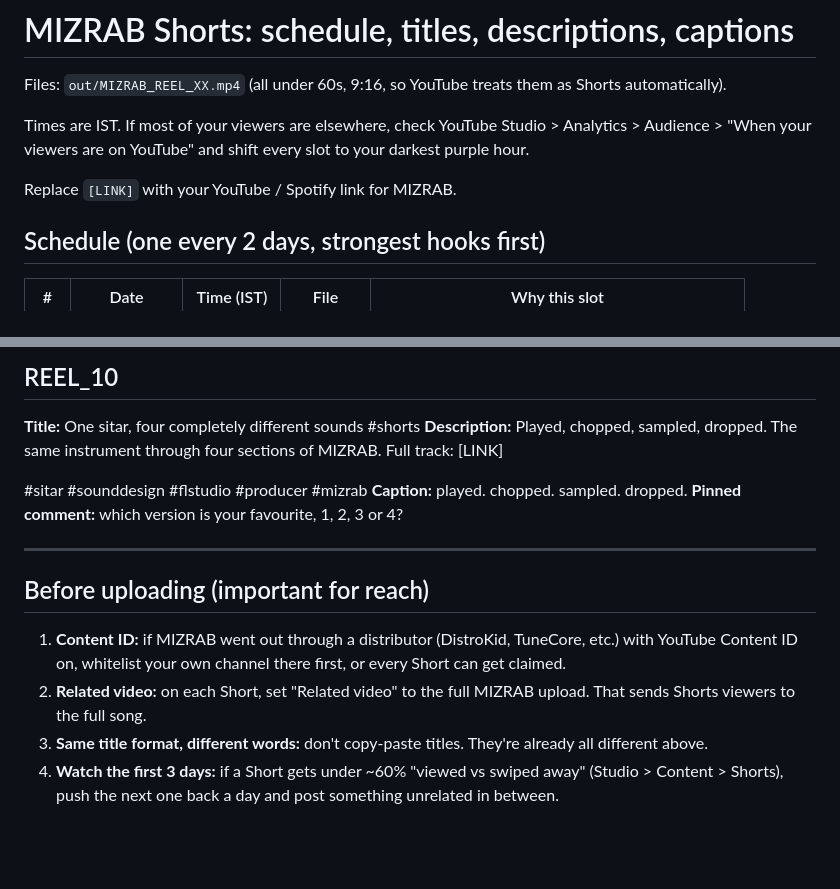
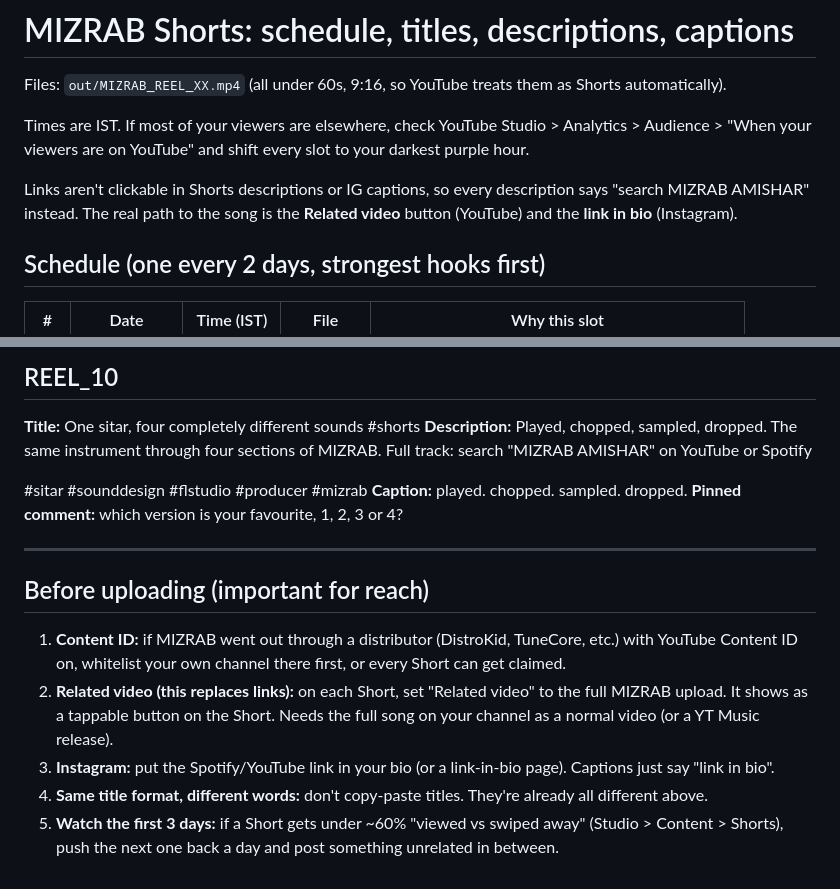
Before and after one commit to amishardev/EDITSS, a Markdown page: YOUTUBE_PLAN.md, 2 parts joined by grey strips. Drawn GitHub-style; blank space fills up the shorter version.

```diff
--- a/YOUTUBE_PLAN.md
+++ b/YOUTUBE_PLAN.md
@@ -4,7 +4,7 @@ Files: `out/MIZRAB_REEL_XX.mp4` (all under 60s, 9:16, so YouTube treats them as
 
 Times are IST. If most of your viewers are elsewhere, check YouTube Studio > Analytics > Audience > "When your viewers are on YouTube" and shift every slot to your darkest purple hour.
 
-Replace `[LINK]` with your YouTube / Spotify link for MIZRAB.
+Links aren't clickable in Shorts descriptions or IG captions, so every description says "search MIZRAB AMISHAR" instead. The real path to the song is the **Related video** button (YouTube) and the **link in bio** (Instagram).
 
 ## Schedule (one every 2 days, strongest hooks first)
 
@@ -119,7 +119,7 @@ Full track: [LINK]
 **Title:** One sitar, four completely different sounds #shorts
 **Description:**
 Played, chopped, sampled, dropped. The same instrument through four sections of MIZRAB.
-Full track: [LINK]
+Full track: search "MIZRAB AMISHAR" on YouTube or Spotify
 
 #sitar #sounddesign #flstudio #producer #mizrab
 **Caption:** played. chopped. sampled. dropped.
@@ -130,6 +130,7 @@ Full track: [LINK]
 ## Before uploading (important for reach)
 
 1. **Content ID:** if MIZRAB went out through a distributor (DistroKid, TuneCore, etc.) with YouTube Content ID on, whitelist your own channel there first, or every Short can get claimed.
-2. **Related video:** on each Short, set "Related video" to the full MIZRAB upload. That sends Shorts viewers to the full song.
-3. **Same title format, different words:** don't copy-paste titles. They're already all different above.
-4. **Watch the first 3 days:** if a Short gets under ~60% "viewed vs swiped away" (Studio > Content > Shorts), push the next one back a day and post something unrelated in between.
+2. **Related video (this replaces links):** on each Short, set "Related video" to the full MIZRAB upload. It shows as a tappable button on the Short. Needs the full song on your channel as a normal video (or a YT Music release).
+3. **Instagram:** put the Spotify/YouTube link in your bio (or a link-in-bio page). Captions just say "link in bio".
+4. **Same title format, different words:** don't copy-paste titles. They're already all different above.
+5. **Watch the first 3 days:** if a Short gets under ~60% "viewed vs swiped away" (Studio > Content > Shorts), push the next one back a day and post something unrelated in between.
```
Also changed, not shown: other parts of YOUTUBE_PLAN.md (+11 -11 lines).
